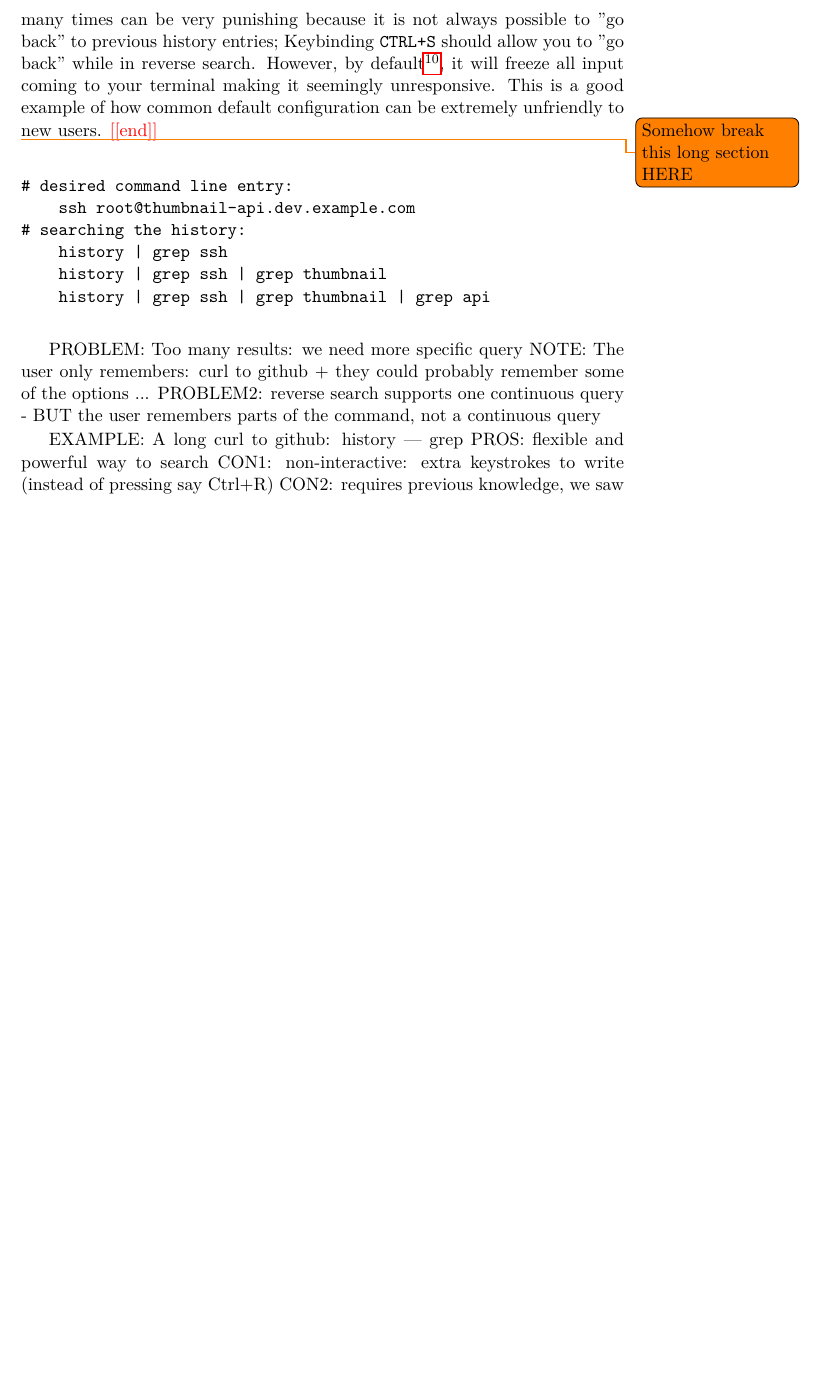
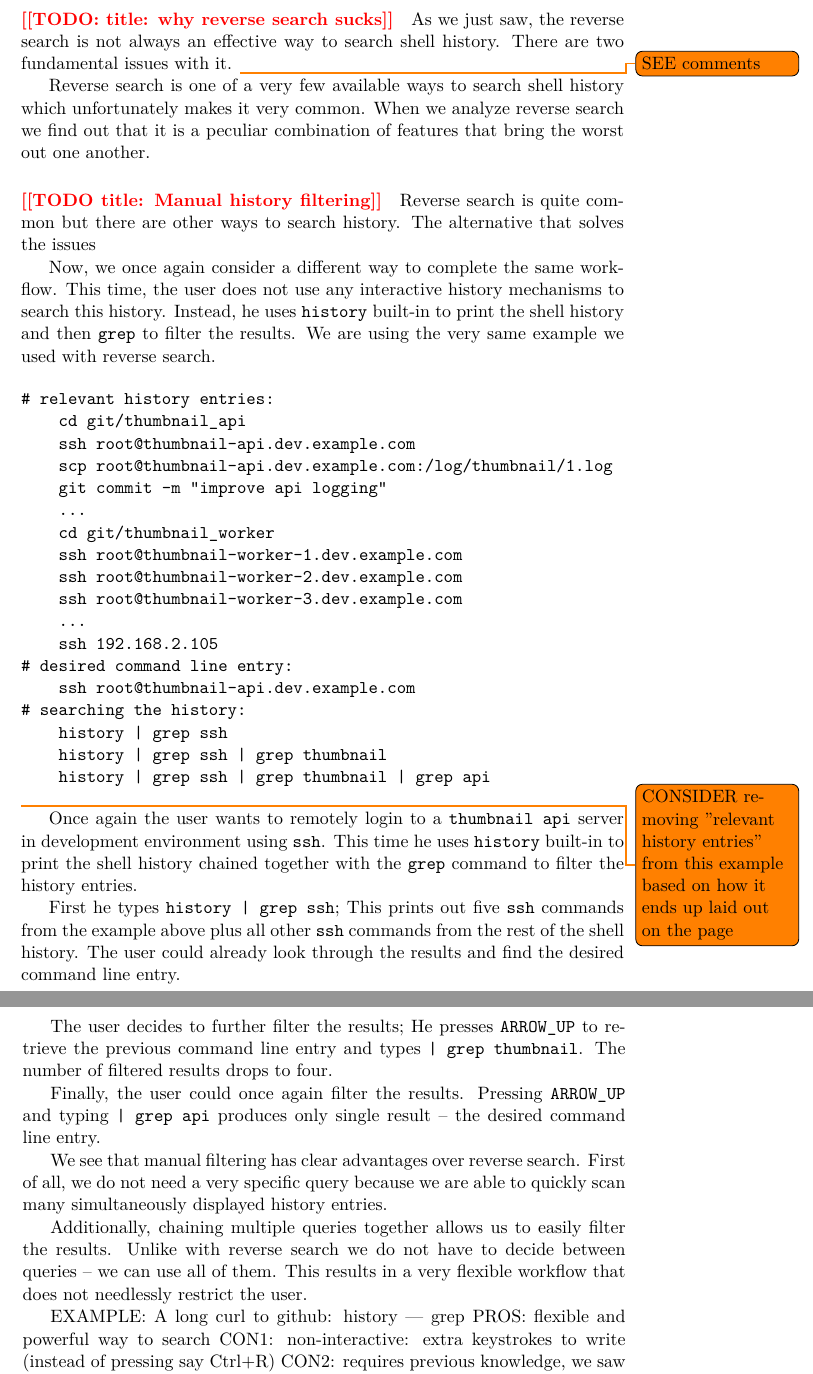
Before and after one commit to curusarn/ctu-fit-master-thesis, a LaTeX thesis (main.tex): part of page 53 of 81 before the commit and two parts of pages 53 and 54 of 81 after it, the two joined at a grey line, cut at the place of the change, the shorter picture padded with empty space. Compiled offline with pdfLaTeX.

Commit message:
history | grep draft

```diff
--- a/main.tex
+++ b/main.tex
@@ -1159,10 +1139,47 @@ People generally do not like to start over. To avoid deleting the query we could
-When pressing \verb|CTRL+R| repeatedly we are forced to read the history entries one by one which is quite inefficient. Additionally, pressing \verb|CTRL+R| too many times can be very punishing because it is not always possible to "go back" to previous history entries; Keybinding \verb|CTRL+S| should allow you to "go back" while in reverse search. However, by default\footnote{This is true for default configurations of bash supplied in many popular distributions.}, it will freeze all input coming to your terminal making it seemingly unresponsive. This is a good example of how common default configuration can be extremely unfriendly to new users.
-\redtext{end}
-
-\todo{Somehow break this long section HERE}
-
-
-\begin{verbatim}
+At this point, the user gets annoyed because the only option is to start over. He aborts the search, presses \verb|CTRL+R|, and types in the query \verb|thumbnail|. Then, it takes five presses of \verb|CTRL+R| to get to the desired result; This time he is more careful to not go too far again.
+
+
+\paragraph{\redtext{TODO: title: why reverse search sucks}}
+
+As we just saw, the reverse search is not always an effective way to search shell history. There are two fundamental issues with it. \todo{SEE comments}
+% The first issue is that reverse search only accepts a single query. This limits the expressiveness of the search and disrupts the workflow of the user.
+% ***This is just not very useful if you remember multiple different parts of the command line entry.
+% Ad. expressiveness: ssh, thumbnail, and api are all good queries, the user is certain that they match the desired history entry but they are not specific enough individually. Put them together and they match the desired history entry and nothing else.
+% Ad. workflow: Once the user types in ssh as a query and finds out it is not specific enough, they are forced to throw it away and try a different one. Continuously adding more information = single workflow. Being forced to delete already entered information = breaking the workflow.
+
+% The second issue is that it only shows one result. This amplifies the the first issue because if you could see multiple results easily you would not need such a specific query anymore. Having more results displayed at once would allow the user to skim the page.
+
+% to design, we can argue that single-result approach works great on arrow_up for quick access
+%            then we start to see some disadvantages when people use arrow_up to recall not-so-recent entries
+%            finally the single-result (+single-query) approach completely breaks down when used in reverse search
+
+Reverse search is one of a very few available ways to search shell history which unfortunately makes it very common.
+When we analyze reverse search we find out that it is a peculiar combination of features that bring the worst out one another.
+
+
+% EXTRA ISSUE: once reverse search fails you there is no way back
+
+
+\paragraph{\redtext{TODO title: Manual history filtering}}
+
+Reverse search is quite common but there are other ways to search history. The alternative that solves the issues
+
+Now, we once again consider a different way to complete the same workflow. This time, the user does not use any interactive history mechanisms to search this history. Instead, he uses \verb|history| built-in to print the shell history and then \verb|grep| to filter the results.
+We are using the very same example we used with reverse search.
+
+\begin{verbatim}
+# relevant history entries:
+    cd git/thumbnail_api
+    ssh root@thumbnail-api.dev.example.com
+    scp root@thumbnail-api.dev.example.com:/log/thumbnail/1.log
+    git commit -m "improve api logging"
+    ...
+    cd git/thumbnail_worker
+    ssh root@thumbnail-worker-1.dev.example.com
+    ssh root@thumbnail-worker-2.dev.example.com
+    ssh root@thumbnail-worker-3.dev.example.com
+    ...
+    ssh 192.168.2.105
 # desired command line entry:
     ssh root@thumbnail-api.dev.example.com
 # searching the history:
@@ -1170,25 +1187,25 @@ When pressing \verb|CTRL+R| repeatedly we are forced to read the history entries
     history | grep ssh | grep thumbnail
     history | grep ssh | grep thumbnail | grep api
 \end{verbatim}
-
-
-
-
-
-% The other option is making the query more specific; This is not always easy. Consider the example above; Query \verb|ssh| matches five history entries, \verb|thumbnail| matches seven, and \verb|api| matches four.
-
-% A better query would be \verb|thumbnail-api| but this opens the opportunity for mistakes such as \verb|thumbnail_api|. We see that even when we see the history entries it is not easy to come up with a good query.
-
-
-
-
-
-
-
-
-PROBLEM: Too many results: we need more specific query
-NOTE: The user only remembers: curl to github + they could probably remember some of the options ...
-PROBLEM2: reverse search supports one continuous query - BUT the user remembers parts of the command, not a continuous query
+\todo{CONSIDER removing "relevant history entries" from this example based on how it ends up laid out on the page}
+
+Once again the user wants to remotely login to a \verb|thumbnail api| server in development environment using \verb|ssh|.
+This time he uses \verb|history| built-in to print the shell history chained together with the \verb|grep| command to filter the history entries.
+
+First he types \verb#history | grep ssh#; This prints out five \verb|ssh| commands from the example above plus all other \verb|ssh| commands from the rest of the shell history. The user could already look through the results and find the desired command line entry.
+
+The user decides to further filter the results; He presses \verb|ARROW_UP| to retrieve the previous command line entry and types \verb#| grep thumbnail#. The number of filtered results drops to four.
+
+Finally, the user could once again filter the results. Pressing \verb|ARROW_UP| and typing \verb#| grep api# produces only single result -- the desired command line entry.
+
+
+We see that manual filtering has clear advantages over reverse search. First of all, we do not need a very specific query because we are able to quickly scan many simultaneously displayed history entries.
+
+Additionally, chaining multiple queries together allows us to easily filter the results. Unlike with reverse search we do not have to decide between queries -- we can use all of them. This results in a very flexible workflow that does not needlessly restrict the user.
+
+
+%%%
+%%%
 
 EXAMPLE: A long curl to github: history | grep
 PROS: flexible and powerful way to search
```
Also changed, not shown: main.tex (38 more changed lines).
